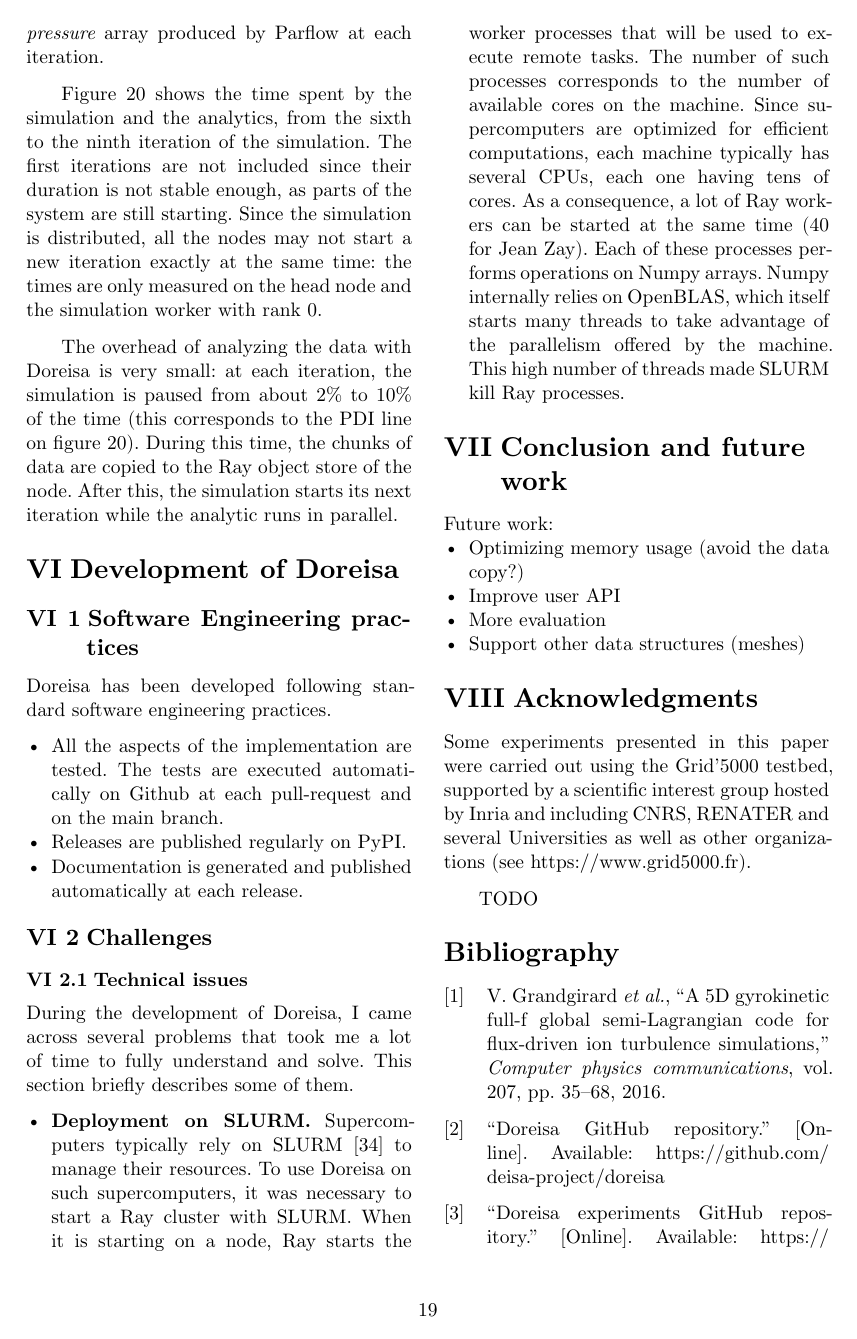
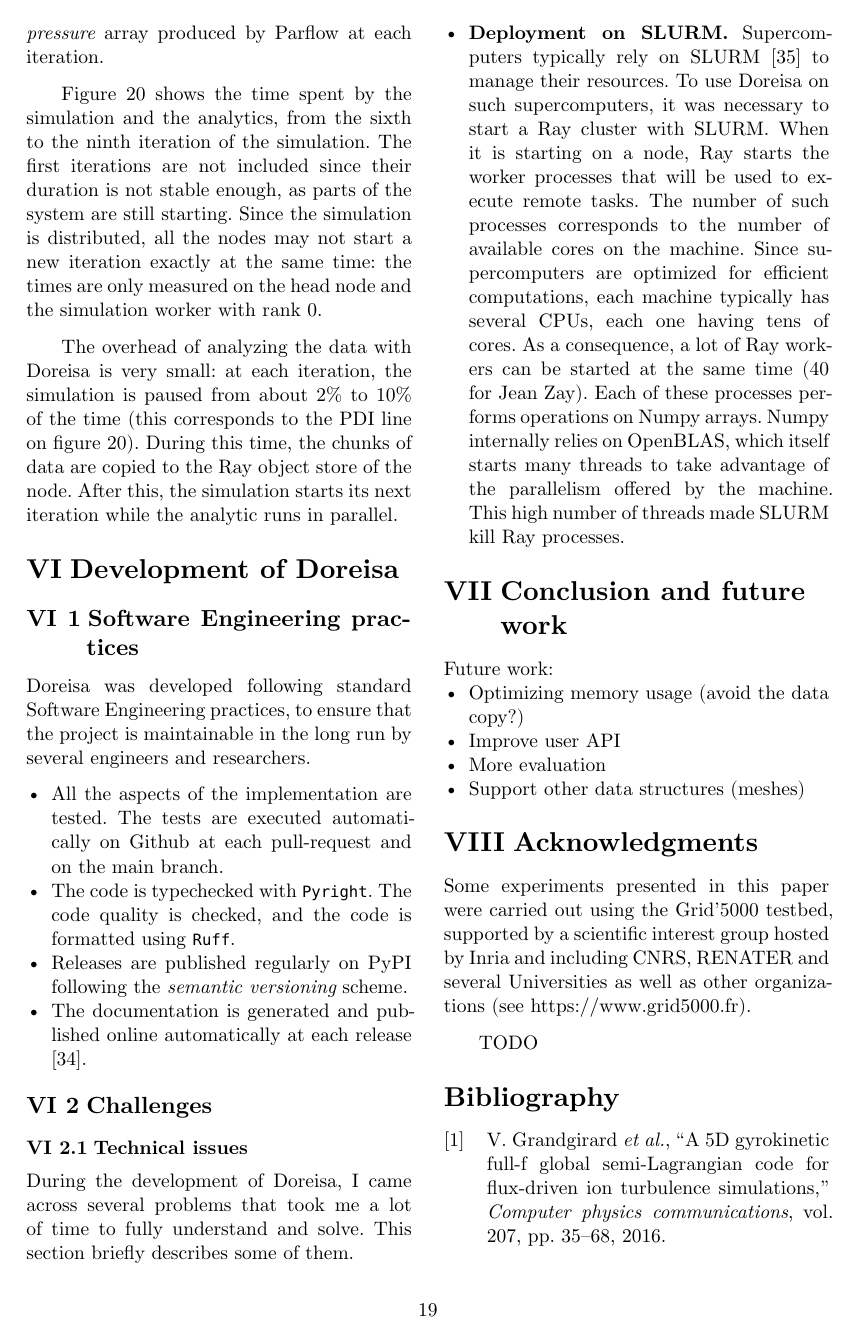
Before and after one commit to AdrienVannson/doreisa-internship, a Typst document (report/report.typ): page 19 of 21. Compiled offline with Typst 0.15.

Commit message:
SE practices

```diff
--- a/report/report.typ
+++ b/report/report.typ
@@ -684,11 +684,12 @@ The overhead of analyzing the data with Doreisa is very small: at each iteration
 
 == Software Engineering practices
 
-Doreisa has been developed following standard software engineering practices.
+Doreisa was developed following standard Software Engineering practices, to ensure that the project is maintainable in the long run by several engineers and researchers.
 
   - All the aspects of the implementation are tested. The tests are executed automatically on Github at each pull-request and on the main branch.
-  - Releases are published regularly on PyPI.
-  - Documentation is generated and published automatically at each release.
+  - The code is typechecked with `Pyright`. The code quality is checked, and the code is formatted using `Ruff`.
+  - Releases are published regularly on PyPI following the _semantic versioning_ scheme.
+  - The documentation is generated and published online automatically at each release @doreisa-documentation.
 
 
 == Challenges
```
Also changed, not shown: report/bibliography.bib (+6 -0 lines).
